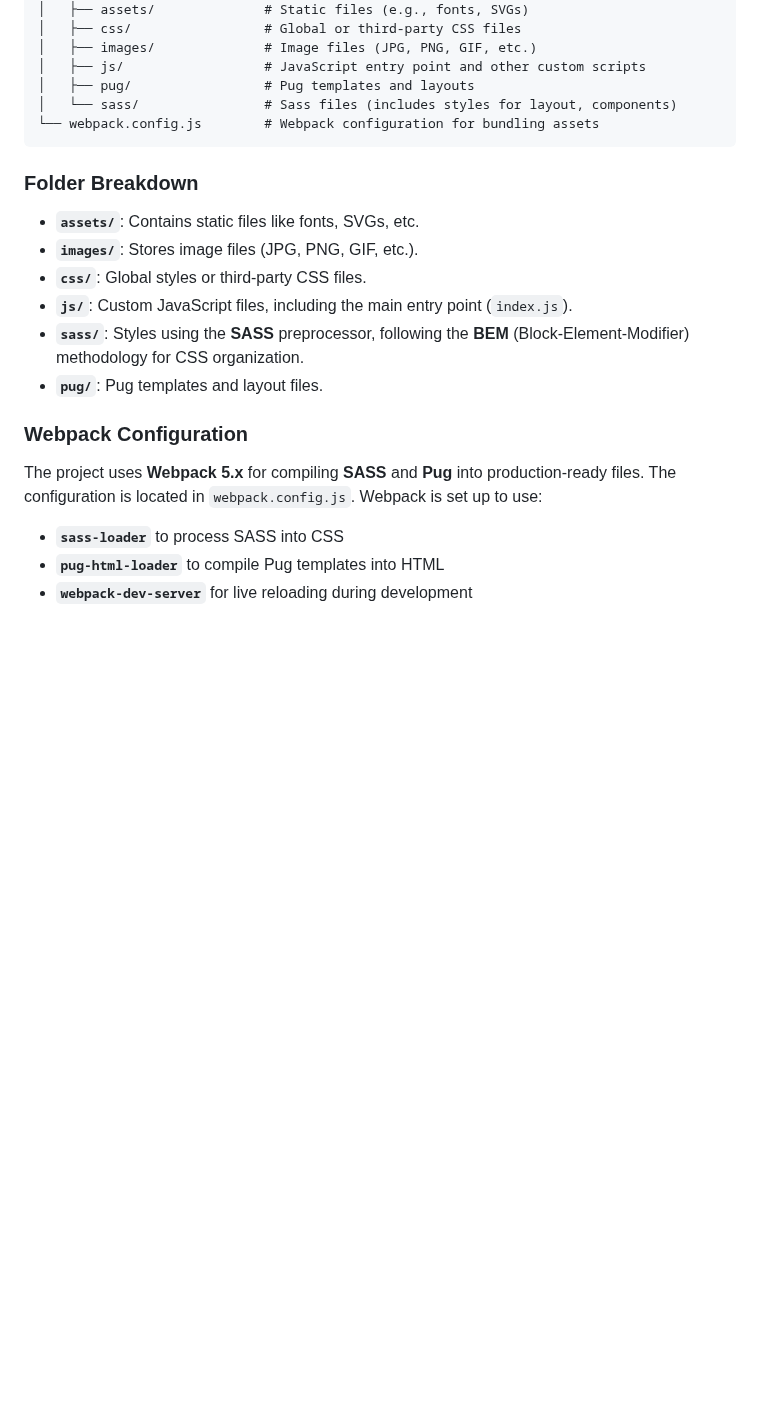
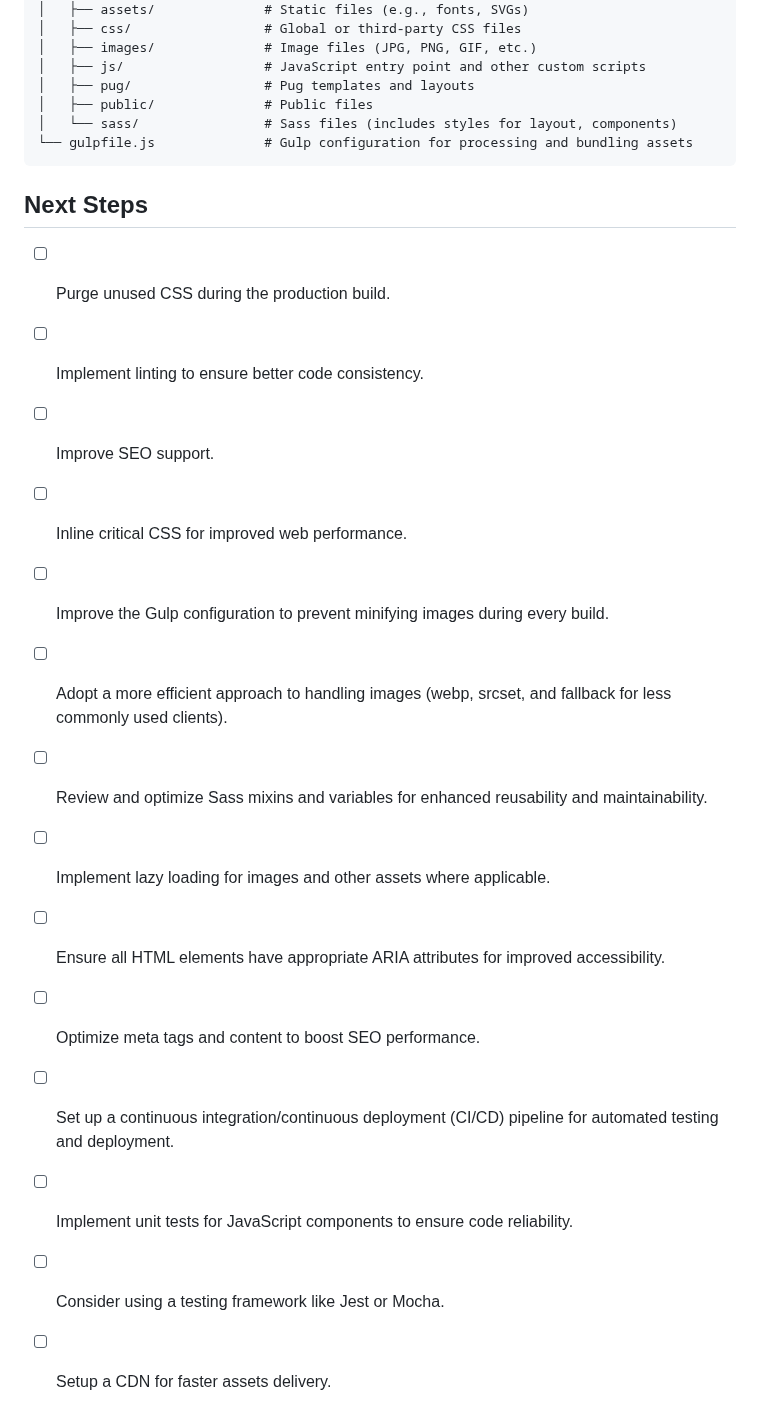
Before and after one commit to thiagohiguchi/verticurl-frontend-test, a Markdown page: README.md, the part around one of its changes. GitHub-like rendering; blank space fills up the shorter version.

````diff
--- a/README.md
+++ b/README.md
@@ -93,23 +123,24 @@ The project is organized as follows:
 │   ├── images/              # Image files (JPG, PNG, GIF, etc.)
 │   ├── js/                  # JavaScript entry point and other custom scripts
 │   ├── pug/                 # Pug templates and layouts
+│   ├── public/              # Public files
 │   └── sass/                # Sass files (includes styles for layout, components)
-└── webpack.config.js        # Webpack configuration for bundling assets
+└── gulpfile.js              # Gulp configuration for processing and bundling assets
 ```
 
-### Folder Breakdown
+## Next Steps
 
-- **`assets/`**: Contains static files like fonts, SVGs, etc.
-- **`images/`**: Stores image files (JPG, PNG, GIF, etc.).
-- **`css/`**: Global styles or third-party CSS files.
-- **`js/`**: Custom JavaScript files, including the main entry point (`index.js`).
-- **`sass/`**: Styles using the **SASS** preprocessor, following the **BEM** (Block-Element-Modifier) methodology for CSS organization.
-- **`pug/`**: Pug templates and layout files.
-
-### Webpack Configuration
-
-The project uses **Webpack 5.x** for compiling **SASS** and **Pug** into production-ready files. The configuration is located in `webpack.config.js`. Webpack is set up to use:
-
-- **`sass-loader`** to process SASS into CSS
-- **`pug-html-loader`** to compile Pug templates into HTML
-- **`webpack-dev-server`** for live reloading during development
+- [ ] Purge unused CSS during the production build.
+- [ ] Implement linting to ensure better code consistency.
+- [ ] Improve SEO support.
+- [ ] Inline critical CSS for improved web performance.
+- [ ] Improve the Gulp configuration to prevent minifying images during every build.
+- [ ] Adopt a more efficient approach to handling images (webp, srcset, and fallback for less commonly used clients).
+- [ ] Review and optimize Sass mixins and variables for enhanced reusability and maintainability.
+- [ ] Implement lazy loading for images and other assets where applicable.
+- [ ] Ensure all HTML elements have appropriate ARIA attributes for improved accessibility.
+- [ ] Optimize meta tags and content to boost SEO performance.
+- [ ] Set up a continuous integration/continuous deployment (CI/CD) pipeline for automated testing and deployment.
+- [ ] Implement unit tests for JavaScript components to ensure code reliability.
+- [ ] Consider using a testing framework like Jest or Mocha.
+- [ ] Setup a CDN for faster assets delivery.
````
Also changed, not shown: other parts of README.md (+36 -6 lines).
